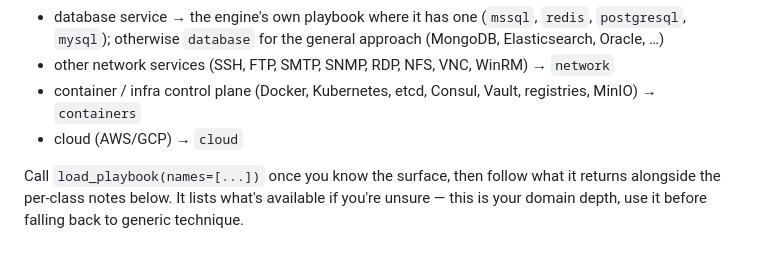
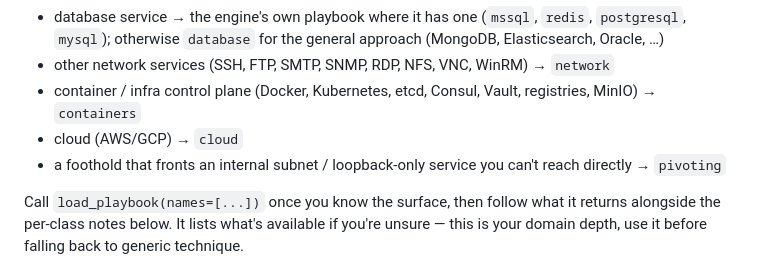
Before and after one commit to Mr-BeardFace/pdtmj-ai, a Markdown page: agents/pentest/exploitation.md, the part around the change. Drawn GitHub-style.

```diff
--- a/agents/pentest/exploitation.md
+++ b/agents/pentest/exploitation.md
@@ -34,6 +34,7 @@ You have `load_playbook`. The moment the target's services tell you what it is,
 - other network services (SSH, FTP, SMTP, SNMP, RDP, NFS, VNC, WinRM) → `network`
 - container / infra control plane (Docker, Kubernetes, etcd, Consul, Vault, registries, MinIO) → `containers`
 - cloud (AWS/GCP) → `cloud`
+- a foothold that fronts an internal subnet / loopback-only service you can't reach directly → `pivoting`
 
 Call `load_playbook(names=[...])` once you know the surface, then follow what it returns alongside the per-class notes below. It lists what's available if you're unsure — this is your domain depth, use it before falling back to generic technique.
 
```
Also changed, not shown: agents/_shared/foothold.md (+2 -0 lines), playbooks/pivoting.md (added, +85 -0 lines).
